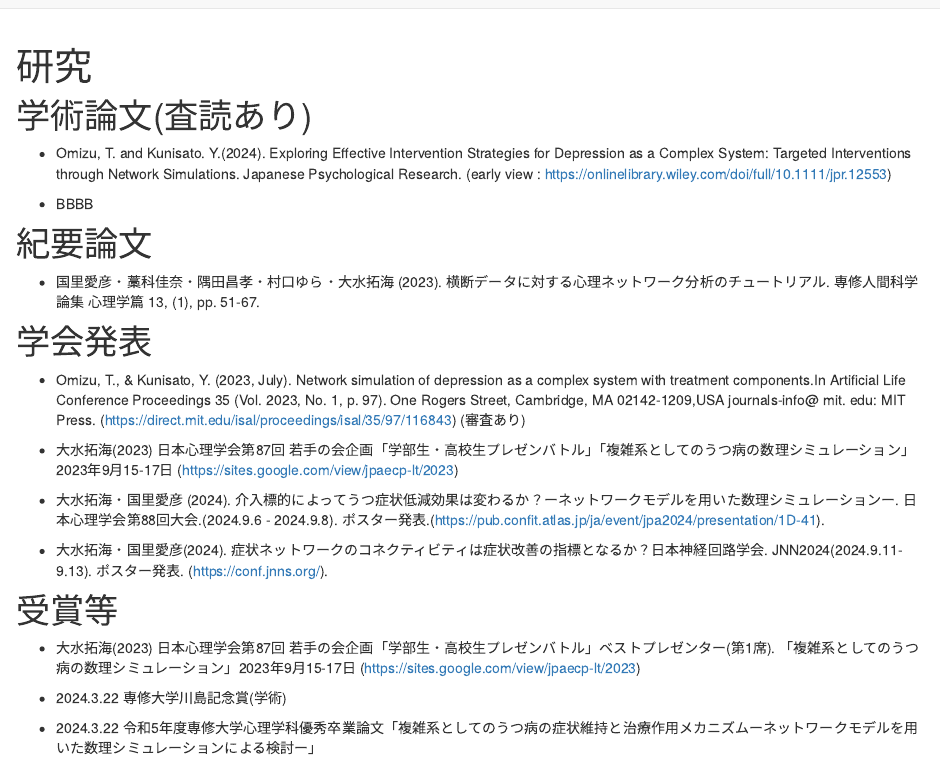
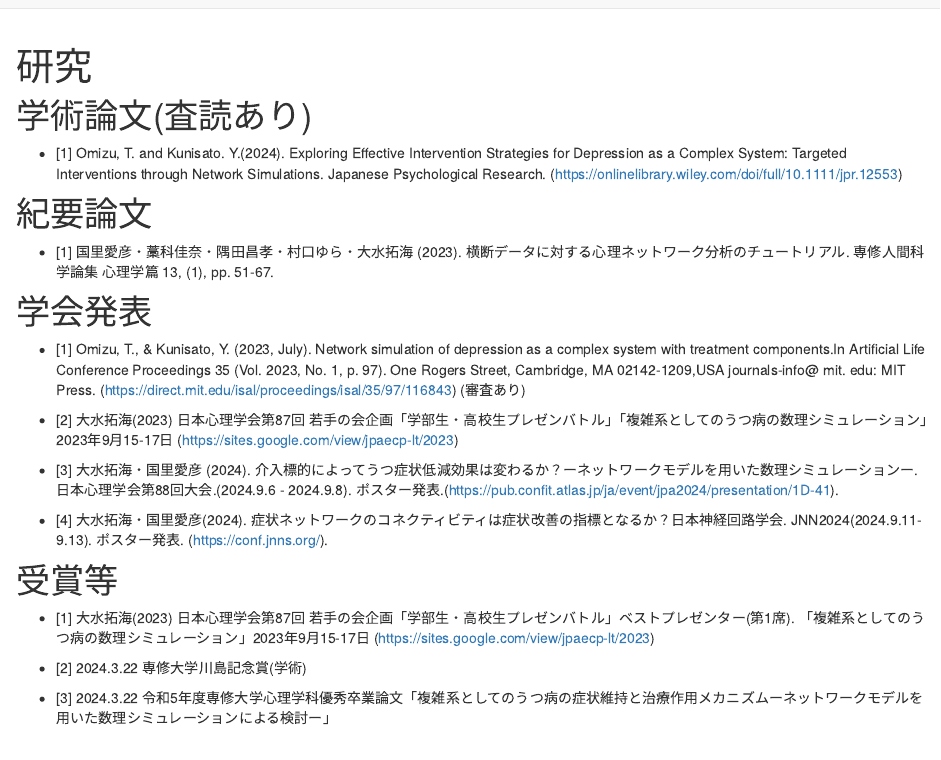
Before and after one commit to psytakumio/takumiomizu, an R Markdown document (research.Rmd): the page in a window 1100 px wide, from its top. Rendered offline with R 4.5, knitr and Pandoc, with nearby package versions; a font, style sheet, LaTeX package, included part or bibliography that could not be used is replaced or left out.

Commit message:
update website!

```diff
--- a/research.Rmd
+++ b/research.Rmd
@@ -5,35 +5,34 @@ title: "研究"
 # 学術論文(査読あり)
 
 
--  Omizu, T. and Kunisato. Y.(2024). Exploring Effective Intervention Strategies for Depression as a Complex System: Targeted Interventions through Network Simulations. Japanese Psychological Research. (early view : https://onlinelibrary.wiley.com/doi/full/10.1111/jpr.12553)
+-  [1] Omizu, T. and Kunisato. Y.(2024). Exploring Effective Intervention Strategies for Depression as a Complex System: Targeted Interventions through Network Simulations. Japanese Psychological Research. (https://onlinelibrary.wiley.com/doi/full/10.1111/jpr.12553)
 
 
-- BBBB
 
 
 # 紀要論文
 
 
-- 国里愛彦・藁科佳奈・隅田昌孝・村口ゆら・大水拓海 (2023). 横断データに対する心理ネットワーク分析のチュートリアル. 専修人間科学論集 心理学篇 13, (1), pp. 51-67.
+- [1] 国里愛彦・藁科佳奈・隅田昌孝・村口ゆら・大水拓海 (2023). 横断データに対する心理ネットワーク分析のチュートリアル. 専修人間科学論集 心理学篇 13, (1), pp. 51-67.
 
 
 
 
 # 学会発表
 
-- Omizu, T., & Kunisato, Y. (2023, July). Network simulation of depression as a complex system with treatment components.In Artificial Life Conference Proceedings 35 (Vol. 2023, No. 1, p. 97). One Rogers Street, Cambridge, MA 02142-1209,USA journals-info@ mit. edu: MIT Press.  (https://direct.mit.edu/isal/proceedings/isal/35/97/116843) (審査あり)
+- [1] Omizu, T., & Kunisato, Y. (2023, July). Network simulation of depression as a complex system with treatment components.In Artificial Life Conference Proceedings 35 (Vol. 2023, No. 1, p. 97). One Rogers Street, Cambridge, MA 02142-1209,USA journals-info@ mit. edu: MIT Press.  (https://direct.mit.edu/isal/proceedings/isal/35/97/116843) (審査あり)
 
-- 大水拓海(2023) 日本心理学会第87回 若手の会企画「学部生・高校生プレゼンバトル」「複雑系としてのうつ病の数理シミュレーション」2023年9月15-17日 (https://sites.google.com/view/jpaecp-lt/2023)
+- [2] 大水拓海(2023) 日本心理学会第87回 若手の会企画「学部生・高校生プレゼンバトル」「複雑系としてのうつ病の数理シミュレーション」2023年9月15-17日 (https://sites.google.com/view/jpaecp-lt/2023)
 
-- 大水拓海・国里愛彦 (2024).  介入標的によってうつ症状低減効果は変わるか？ーネットワークモデルを用いた数理シミュレーションー. 日本心理学会第88回大会.(2024.9.6 - 2024.9.8). ポスター発表.(https://pub.confit.atlas.jp/ja/event/jpa2024/presentation/1D-41).
+- [3] 大水拓海・国里愛彦 (2024).  介入標的によってうつ症状低減効果は変わるか？ーネットワークモデルを用いた数理シミュレーションー. 日本心理学会第88回大会.(2024.9.6 - 2024.9.8). ポスター発表.(https://pub.confit.atlas.jp/ja/event/jpa2024/presentation/1D-41).
 
-- 大水拓海・国里愛彦(2024). 症状ネットワークのコネクティビティは症状改善の指標となるか？日本神経回路学会. JNN2024(2024.9.11-9.13). ポスター発表. (https://conf.jnns.org/).
+- [4] 大水拓海・国里愛彦(2024). 症状ネットワークのコネクティビティは症状改善の指標となるか？日本神経回路学会. JNN2024(2024.9.11-9.13). ポスター発表. (https://conf.jnns.org/).
 
 
 # 受賞等
 
-- 大水拓海(2023) 日本心理学会第87回 若手の会企画「学部生・高校生プレゼンバトル」ベストプレゼンター(第1席). 「複雑系としてのうつ病の数理シミュレーション」2023年9月15-17日 (https://sites.google.com/view/jpaecp-lt/2023)
+- [1] 大水拓海(2023) 日本心理学会第87回 若手の会企画「学部生・高校生プレゼンバトル」ベストプレゼンター(第1席). 「複雑系としてのうつ病の数理シミュレーション」2023年9月15-17日 (https://sites.google.com/view/jpaecp-lt/2023)
 
-- 2024.3.22 専修大学川島記念賞(学術)
+- [2] 2024.3.22 専修大学川島記念賞(学術)
 
-- 2024.3.22 令和5年度専修大学心理学科優秀卒業論文「複雑系としてのうつ病の症状維持と治療作用メカニズムーネットワークモデルを用いた数理シミュレーションによる検討ー」
+- [3] 2024.3.22 令和5年度専修大学心理学科優秀卒業論文「複雑系としてのうつ病の症状維持と治療作用メカニズムーネットワークモデルを用いた数理シミュレーションによる検討ー」
```
Also changed, not shown: about.Rmd (+45 -1 lines), index.Rmd (+6 -3 lines), 3 other files.
